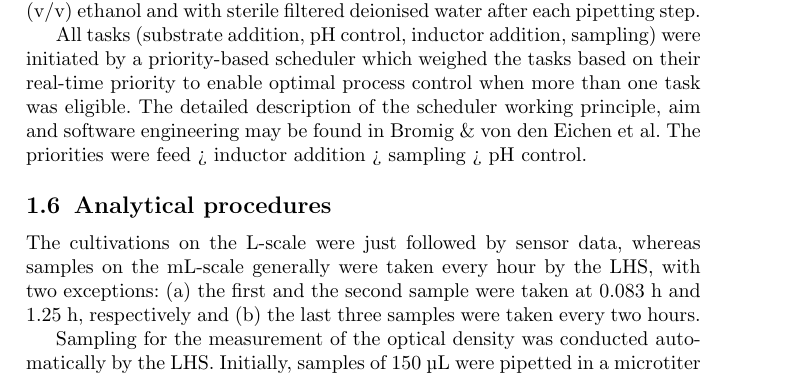
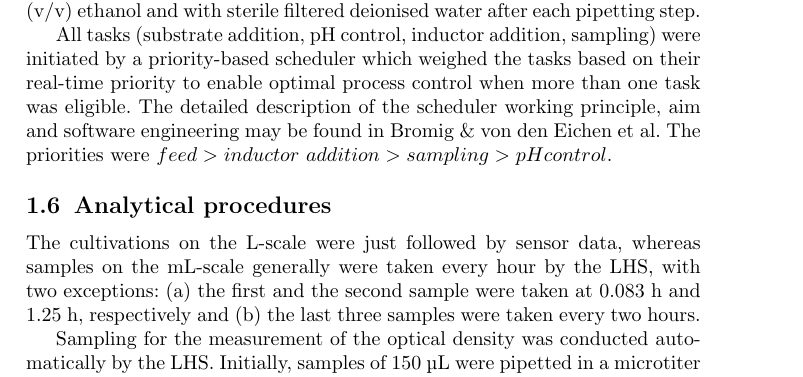
Before and after one commit to JuBiotech/diginbio-car-paper, a LaTeX paper (manuscript/sn-article.tex): part of page 5 of 29, cut so that both start at the same text. Compiled offline with pdfLaTeX.

Commit message:
Greater than signs in priorities

```diff
--- a/manuscript/sn-article.tex
+++ b/manuscript/sn-article.tex
@@ -246,7 +246,7 @@ To ensure sterile operation of the LHS, the pipetting needles of the LHS were wa
 
 All tasks (substrate addition, pH control, inductor addition, sampling) were initiated by a priority-based scheduler which weighed the tasks based on their real-time priority to enable optimal process control when more than one task was eligible.
 The detailed description of the scheduler working principle, aim and software engineering may be found in Bromig \& von den Eichen et al.
-The priorities were feed > inductor addition > sampling > pH control.
+The priorities were $feed > inductor\ addition > sampling > pH control$.
 
 \subsection{Analytical procedures}
 The cultivations on the L-scale were just followed by sensor data, whereas samples on the mL-scale generally were taken every hour by the LHS, with two exceptions:
```
